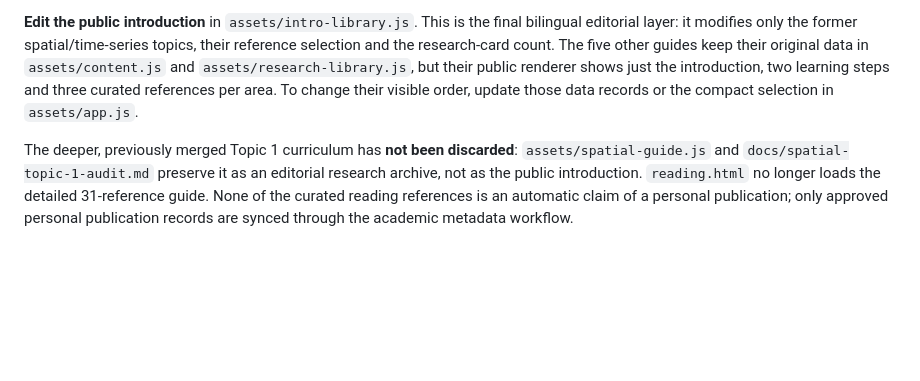
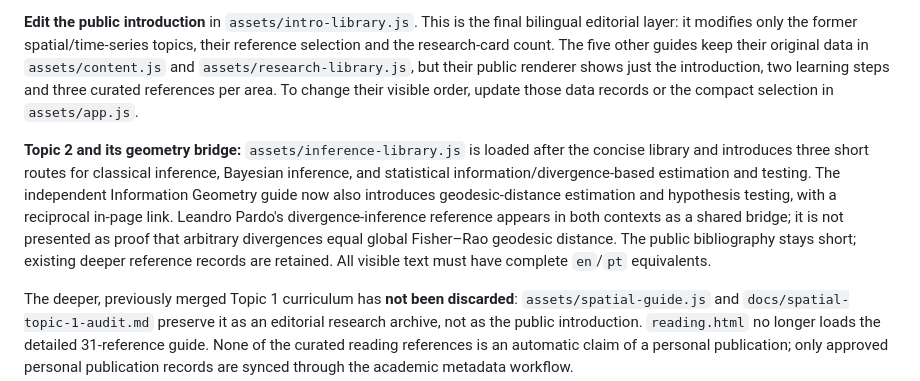
Before and after one commit to willb-ferreira/willb-ferreira.github.io, a Markdown page: README.md, the part around the change. Drawn GitHub-style; blank space fills up the shorter version.

Commit message:
Document concise Topic 2 inference and Information Geometry geodesic bridge

```diff
--- a/README.md
+++ b/README.md
@@ -46,6 +46,8 @@ The website defaults to English, with a full Brazilian Portuguese toggle. The pu
 
 **Edit the public introduction** in `assets/intro-library.js`. This is the final bilingual editorial layer: it modifies only the former spatial/time-series topics, their reference selection and the research-card count. The five other guides keep their original data in `assets/content.js` and `assets/research-library.js`, but their public renderer shows just the introduction, two learning steps and three curated references per area. To change their visible order, update those data records or the compact selection in `assets/app.js`.
 
+**Topic 2 and its geometry bridge:** `assets/inference-library.js` is loaded after the concise library and introduces three short routes for classical inference, Bayesian inference, and statistical information/divergence-based estimation and testing. The independent Information Geometry guide now also introduces geodesic-distance estimation and hypothesis testing, with a reciprocal in-page link. Leandro Pardo's divergence-inference reference appears in both contexts as a shared bridge; it is not presented as proof that arbitrary divergences equal global Fisher–Rao geodesic distance. The public bibliography stays short; existing deeper reference records are retained. All visible text must have complete `en`/`pt` equivalents.
+
 The deeper, previously merged Topic 1 curriculum has **not been discarded**: `assets/spatial-guide.js` and `docs/spatial-topic-1-audit.md` preserve it as an editorial research archive, not as the public introduction. `reading.html` no longer loads the detailed 31-reference guide. None of the curated reading references is an automatic claim of a personal publication; only approved personal publication records are synced through the academic metadata workflow.
 
 When changing a title or a guide, maintain `en` and `pt` and run `python scripts/prerender.py`, `python scripts/test_site.py`, and the other existing checks before merging.
```
